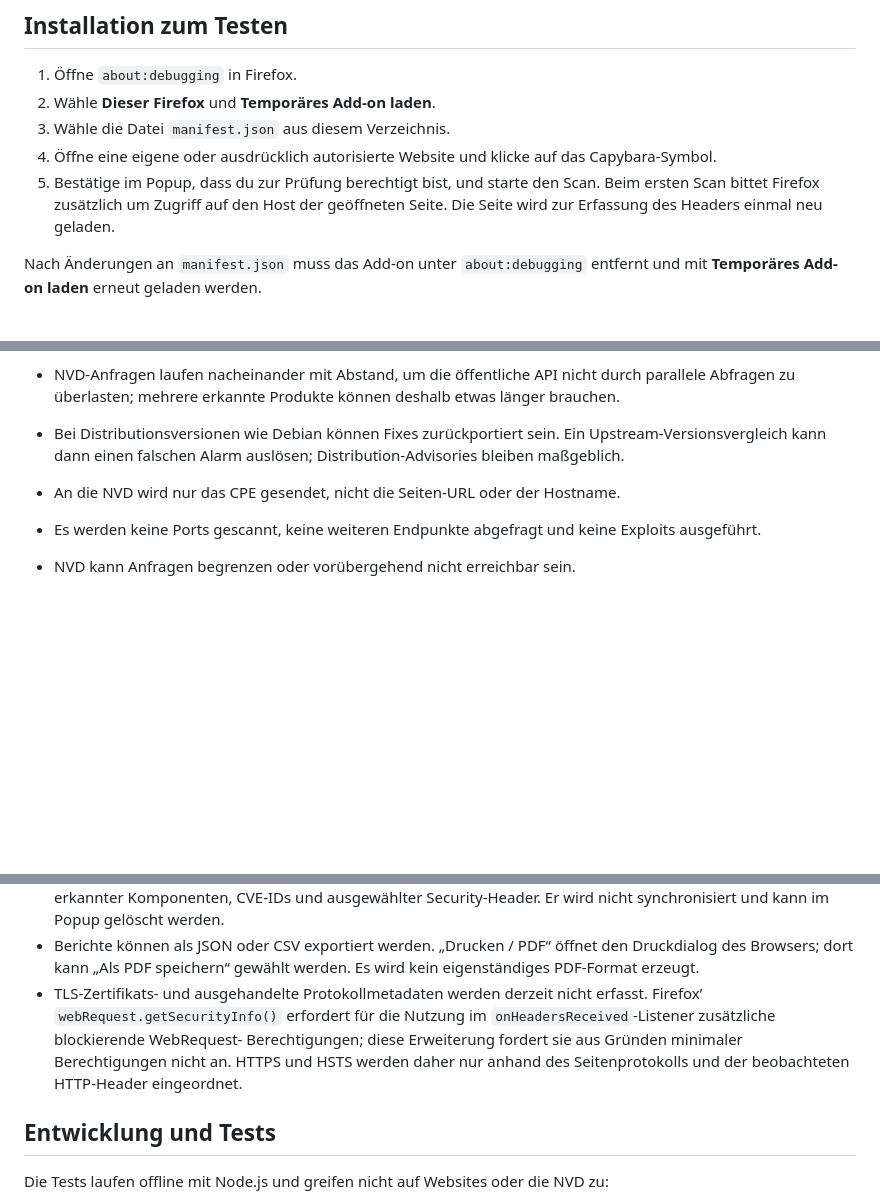
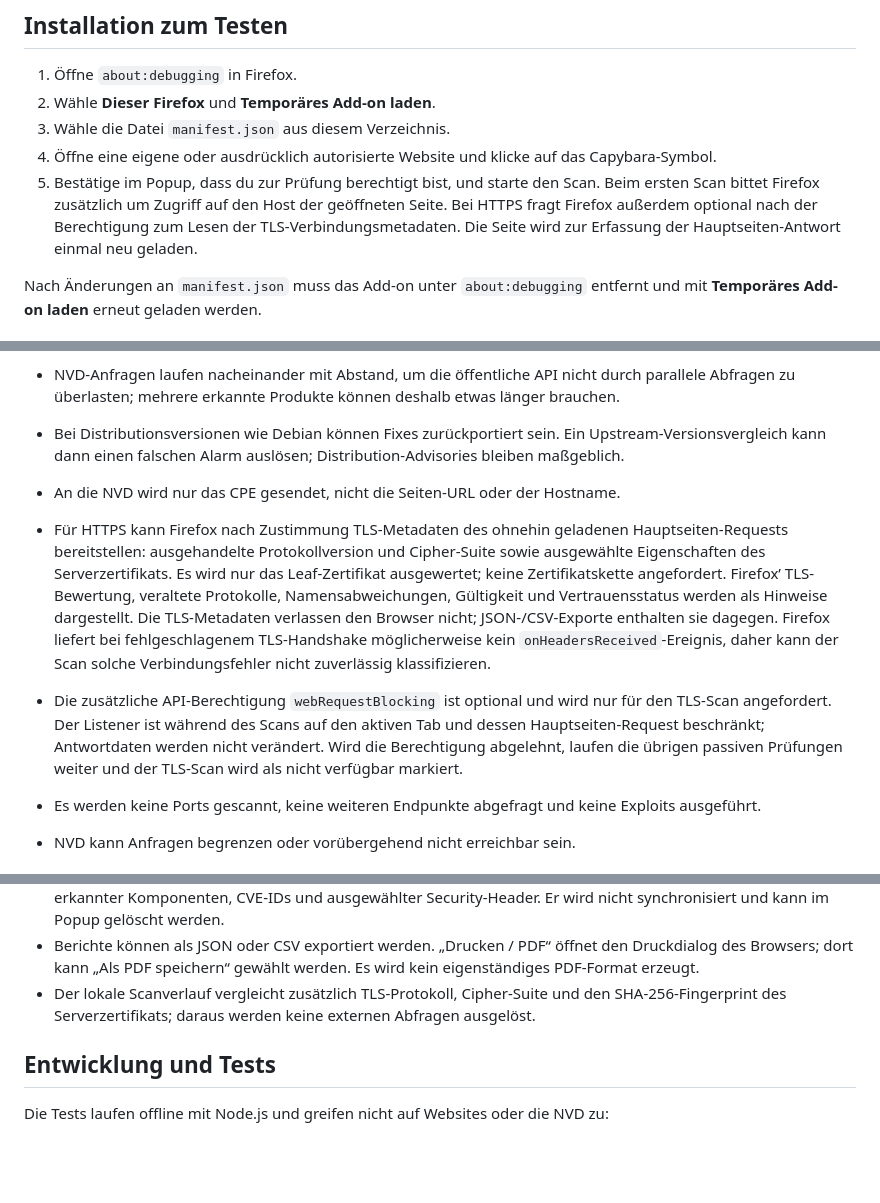
Before and after one commit to loowtime/capybara-vuln-checker, a Markdown page: README.md, 3 parts joined by grey strips. Drawn GitHub-style; blank space fills up the shorter version.

Commit message:
Updates README documentation for TLS inspection
Documents TLS metadata evaluation, privacy considerations, and optional webRequestBlocking permissions.

```diff
--- a/README.md
+++ b/README.md
@@ -50,7 +50,9 @@ direkt über `manifest.json` und `src/popup.html`.
    Capybara-Symbol.
 5. Bestätige im Popup, dass du zur Prüfung berechtigt bist, und starte den Scan.
    Beim ersten Scan bittet Firefox zusätzlich um Zugriff auf den Host der
-   geöffneten Seite. Die Seite wird zur Erfassung des Headers einmal neu geladen.
+   geöffneten Seite. Bei HTTPS fragt Firefox außerdem optional nach der
+   Berechtigung zum Lesen der TLS-Verbindungsmetadaten. Die Seite wird zur
+   Erfassung der Hauptseiten-Antwort einmal neu geladen.
 
 Nach Änderungen an `manifest.json` muss das Add-on unter `about:debugging`
 entfernt und mit **Temporäres Add-on laden** erneut geladen werden.
@@ -122,6 +124,21 @@ entfernt und mit **Temporäres Add-on laden** erneut geladen werden.
   Ein Upstream-Versionsvergleich kann dann einen falschen Alarm auslösen;
   Distribution-Advisories bleiben maßgeblich.
 - An die NVD wird nur das CPE gesendet, nicht die Seiten-URL oder der Hostname.
+- Für HTTPS kann Firefox nach Zustimmung TLS-Metadaten des ohnehin geladenen
+  Hauptseiten-Requests bereitstellen: ausgehandelte Protokollversion und
+  Cipher-Suite sowie ausgewählte Eigenschaften des Serverzertifikats. Es wird
+  nur das Leaf-Zertifikat ausgewertet; keine Zertifikatskette angefordert.
+  Firefox’ TLS-Bewertung, veraltete Protokolle, Namensabweichungen, Gültigkeit
+  und Vertrauensstatus werden als Hinweise dargestellt. Die TLS-Metadaten
+  verlassen den Browser nicht; JSON-/CSV-Exporte enthalten sie dagegen.
+  Firefox liefert bei fehlgeschlagenem TLS-Handshake möglicherweise kein
+  `onHeadersReceived`-Ereignis, daher kann der Scan solche Verbindungsfehler
+  nicht zuverlässig klassifizieren.
+- Die zusätzliche API-Berechtigung `webRequestBlocking` ist optional und wird
+  nur für den TLS-Scan angefordert. Der Listener ist während des Scans auf den
+  aktiven Tab und dessen Hauptseiten-Request beschränkt; Antwortdaten werden
+  nicht verändert. Wird die Berechtigung abgelehnt, laufen die übrigen
+  passiven Prüfungen weiter und der TLS-Scan wird als nicht verfügbar markiert.
 - Es werden keine Ports gescannt, keine weiteren Endpunkte abgefragt und keine
   Exploits ausgeführt.
 - NVD kann Anfragen begrenzen oder vorübergehend nicht erreichbar sein.
@@ -159,12 +176,9 @@ entfernt und mit **Temporäres Add-on laden** erneut geladen werden.
 - Berichte können als JSON oder CSV exportiert werden. „Drucken / PDF“ öffnet
   den Druckdialog des Browsers; dort kann „Als PDF speichern“ gewählt werden.
   Es wird kein eigenständiges PDF-Format erzeugt.
-- TLS-Zertifikats- und ausgehandelte Protokollmetadaten werden derzeit nicht
-  erfasst. Firefox’ `webRequest.getSecurityInfo()` erfordert für die Nutzung
-  im `onHeadersReceived`-Listener zusätzliche blockierende WebRequest-
-  Berechtigungen; diese Erweiterung fordert sie aus Gründen minimaler
-  Berechtigungen nicht an. HTTPS und HSTS werden daher nur anhand des
-  Seitenprotokolls und der beobachteten HTTP-Header eingeordnet.
+- Der lokale Scanverlauf vergleicht zusätzlich TLS-Protokoll, Cipher-Suite und
+  den SHA-256-Fingerprint des Serverzertifikats; daraus werden keine externen
+  Abfragen ausgelöst.
 
 ## Entwicklung und Tests
 
```
